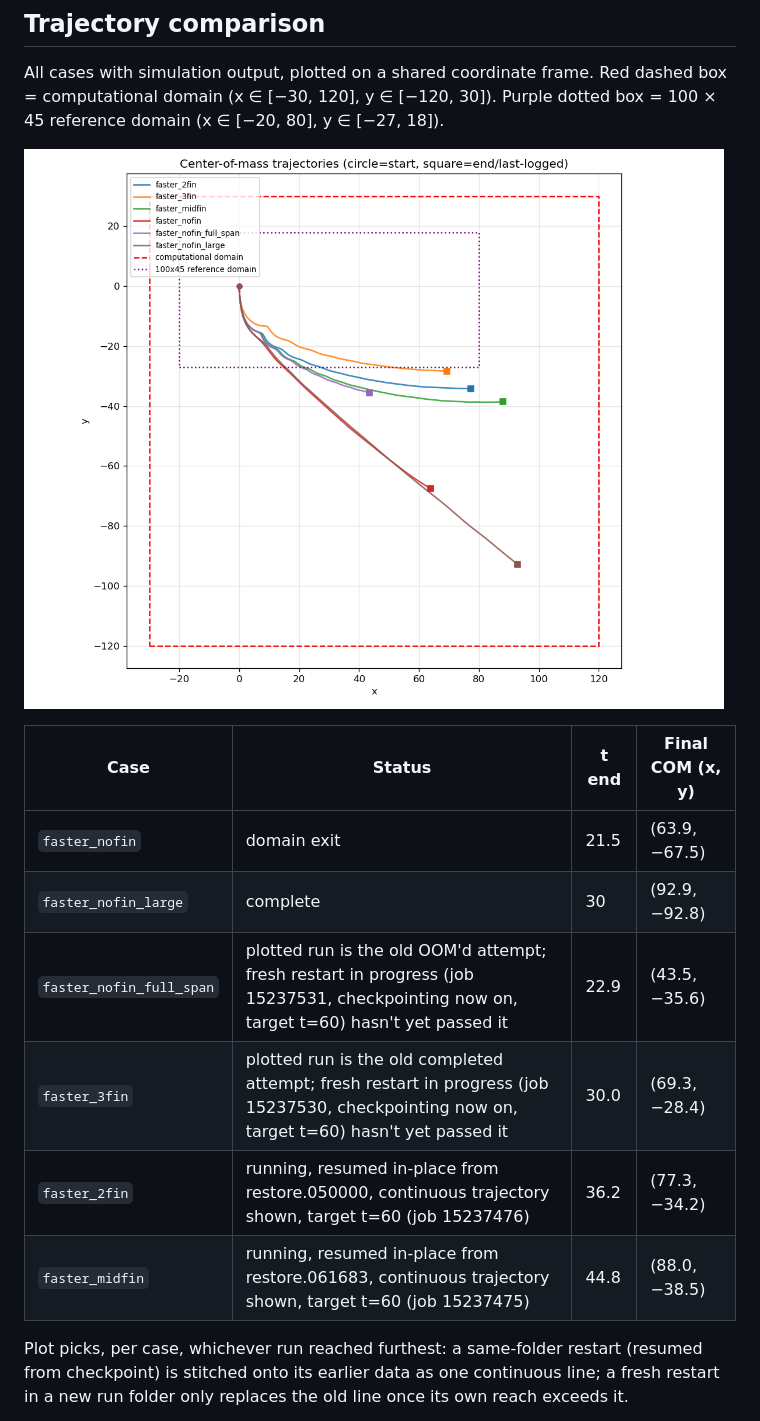
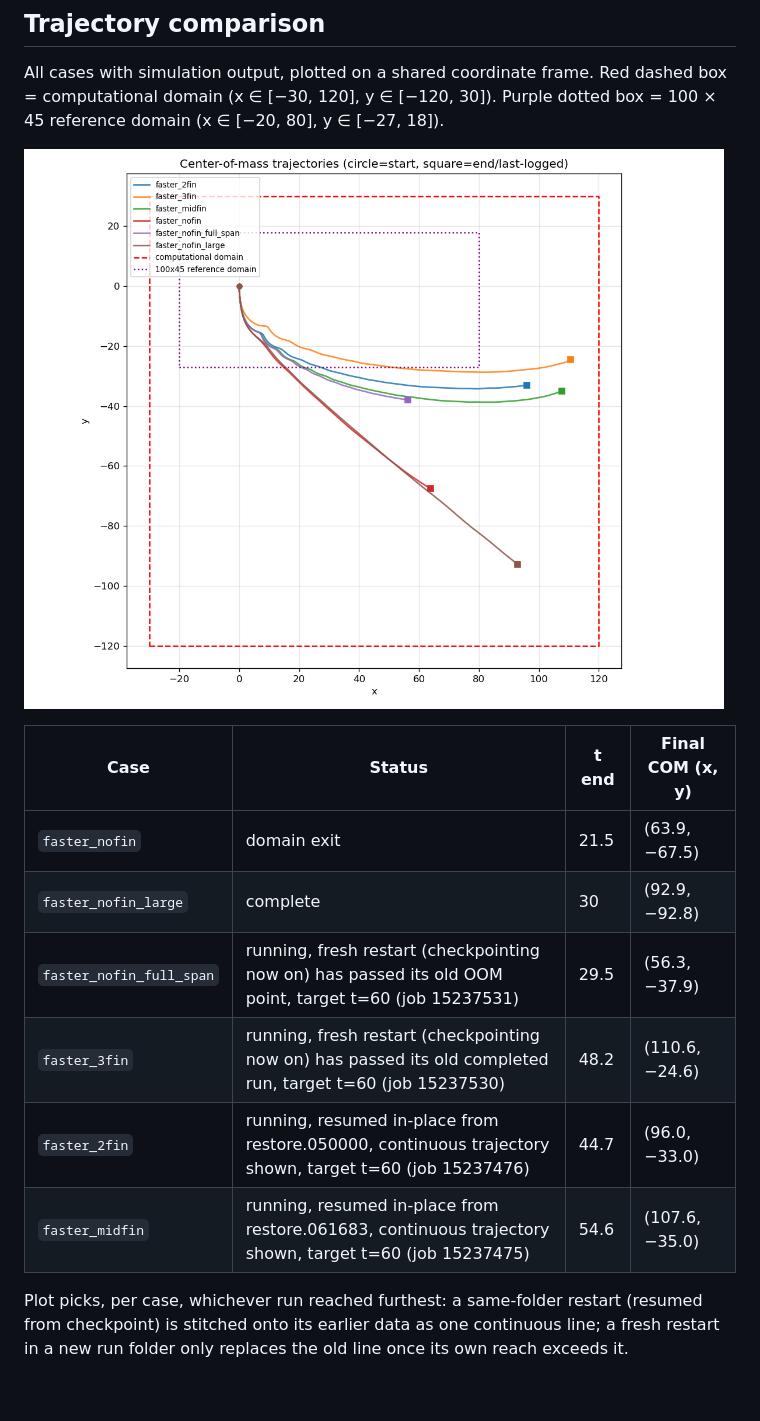
Before and after one commit to Eleven7825/3dRotatingCylinder, a Markdown page: cases/README.md, the part around the change. Drawn GitHub-style; pictures changed too: cases/trajectory_comparison.png; blank space fills up the shorter version.

Commit message:
docs(cases): refresh trajectory plot and status table
faster_3fin and faster_nofin_full_span fresh restarts have now passed
their old runs' reach; faster_midfin/faster_2fin continue past t=50
toward the extended t=60 target.

```diff
--- a/cases/README.md
+++ b/cases/README.md
@@ -48,10 +48,10 @@ Purple dotted box = 100 × 45 reference domain (x ∈ [−20, 80], y ∈ [−27,
 |------|--------|-------|-----------------|
 | `faster_nofin` | domain exit | 21.5 | (63.9, −67.5) |
 | `faster_nofin_large` | complete | 30 | (92.9, −92.8) |
-| `faster_nofin_full_span` | plotted run is the old OOM'd attempt; fresh restart in progress (job 15237531, checkpointing now on, target t=60) hasn't yet passed it | 22.9 | (43.5, −35.6) |
-| `faster_3fin` | plotted run is the old completed attempt; fresh restart in progress (job 15237530, checkpointing now on, target t=60) hasn't yet passed it | 30.0 | (69.3, −28.4) |
-| `faster_2fin` | running, resumed in-place from restore.050000, continuous trajectory shown, target t=60 (job 15237476) | 36.2 | (77.3, −34.2) |
-| `faster_midfin` | running, resumed in-place from restore.061683, continuous trajectory shown, target t=60 (job 15237475) | 44.8 | (88.0, −38.5) |
+| `faster_nofin_full_span` | running, fresh restart (checkpointing now on) has passed its old OOM point, target t=60 (job 15237531) | 29.5 | (56.3, −37.9) |
+| `faster_3fin` | running, fresh restart (checkpointing now on) has passed its old completed run, target t=60 (job 15237530) | 48.2 | (110.6, −24.6) |
+| `faster_2fin` | running, resumed in-place from restore.050000, continuous trajectory shown, target t=60 (job 15237476) | 44.7 | (96.0, −33.0) |
+| `faster_midfin` | running, resumed in-place from restore.061683, continuous trajectory shown, target t=60 (job 15237475) | 54.6 | (107.6, −35.0) |
 
 Plot picks, per case, whichever run reached furthest: a same-folder restart
 (resumed from checkpoint) is stitched onto its earlier data as one continuous
```
